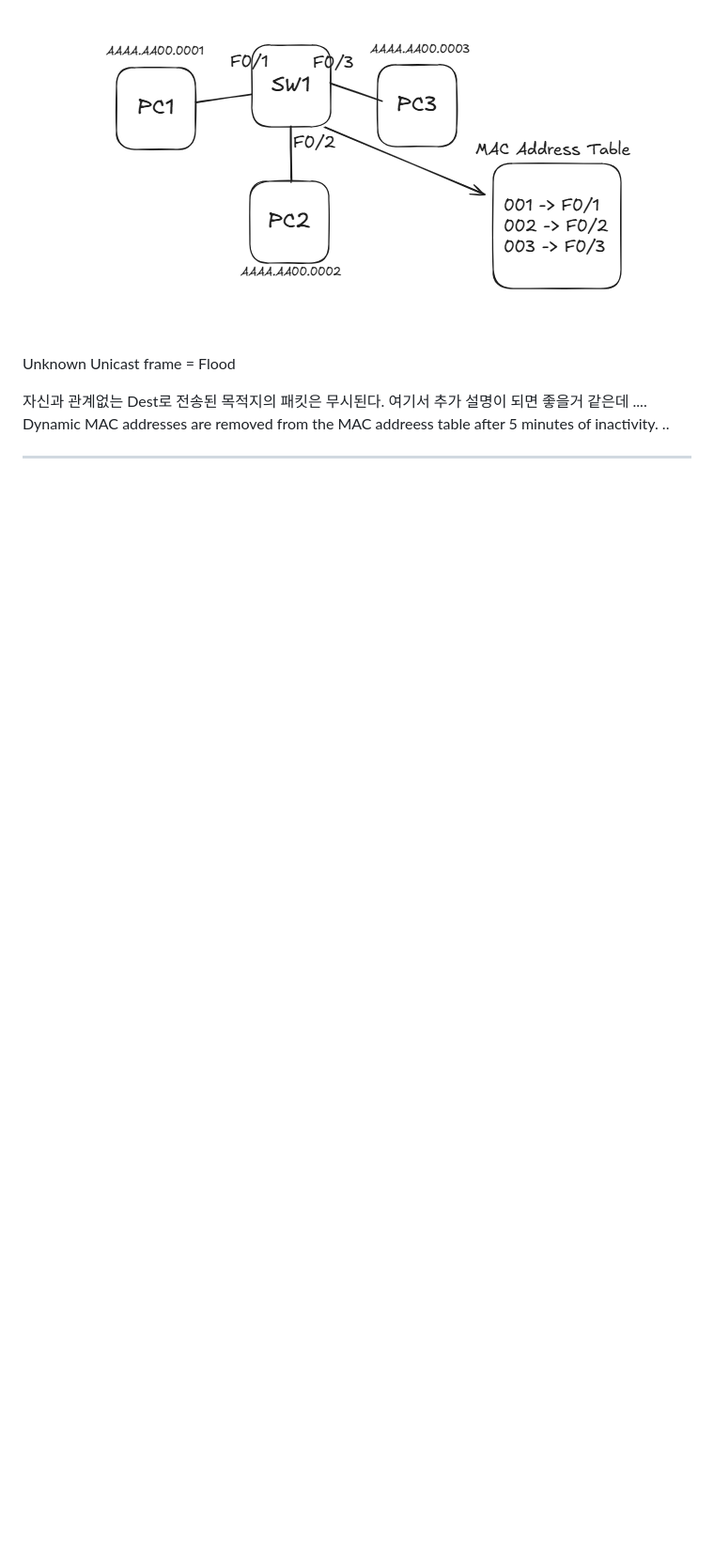
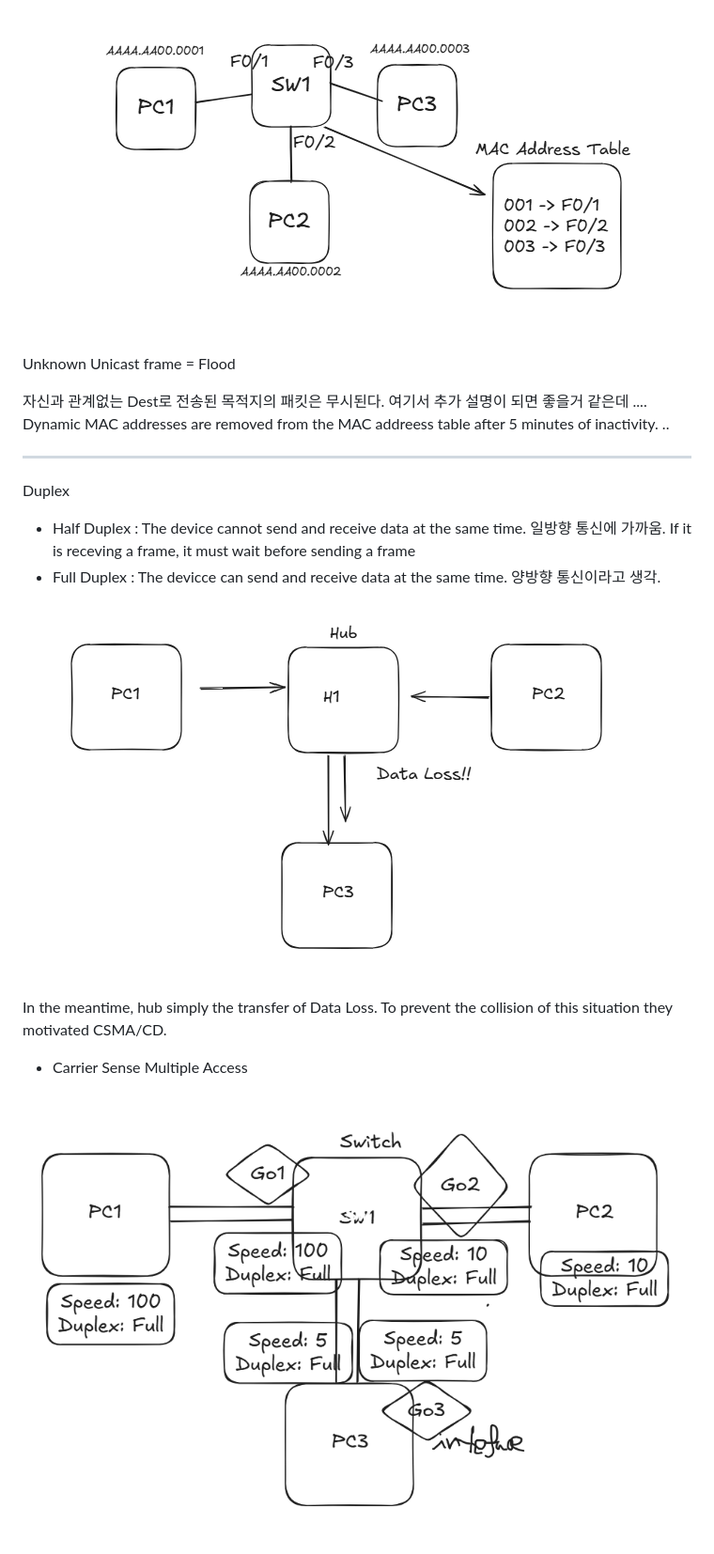
Before and after one commit to moonimax/Network-Security-Lab, a Markdown page: Notes/Ethernet Lan Switch.md, the part around the change. Shown at 94% size. GitHub-like rendering; pictures changed too: Attachments/Pasted image 20261119122526.png (added), Attachments/Pasted image 20261119123404.png (added); blank space fills up the shorter version.

Commit message:
vault backup: 2026-11-19 13:39:57

```diff
--- a/Notes/Ethernet Lan Switch.md
+++ b/Notes/Ethernet Lan Switch.md
@@ -27,3 +27,16 @@ Unknown Unicast frame = Flood
 Dynamic MAC addresses are removed from the MAC addreess table after 5 minutes of inactivity. ..
 
 ---
+
+Duplex
+- Half Duplex : The device cannot send and receive data at the same time. 일방향 통신에 가까움. If it is receving a frame, it must wait before sending a frame
+- Full Duplex : The devicce can send and receive data at the same time. 양방향 통신이라고 생각.
+
+
+
+![](../Attachments/Pasted%20image%2020261119122526.png)
+
+In the meantime, hub simply the transfer of Data Loss. To prevent the collision of this situation they motivated CSMA/CD.
+- Carrier Sense Multiple Access
+
+![](../Attachments/Pasted%20image%2020261119123404.png)
```
Also changed, not shown: Attachments/Pasted image 20261119122451.png (added).
